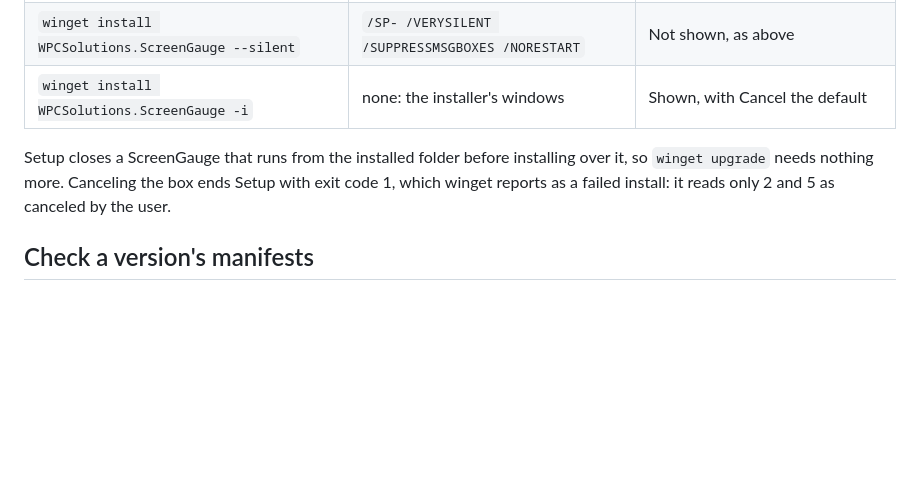
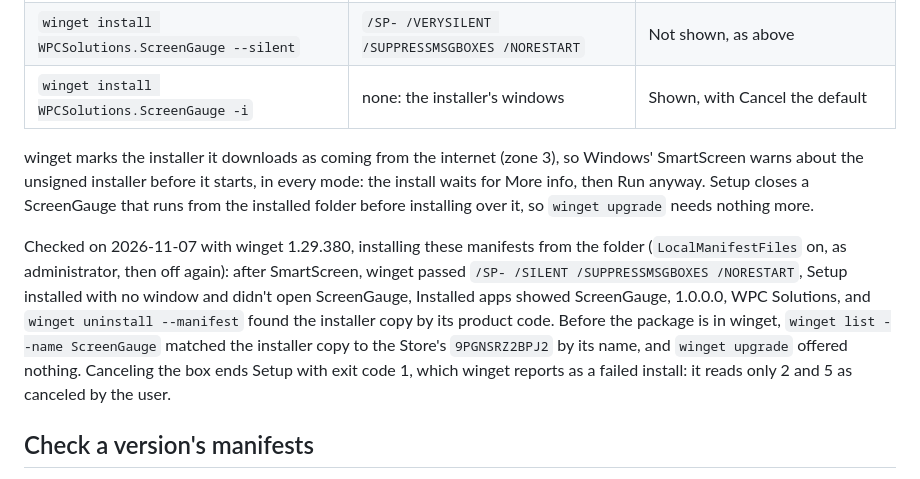
Before and after one commit to carreirodev/screengauge, a Markdown page: packaging/winget/README.md, the part around the change. Drawn GitHub-style; blank space fills up the shorter version.

Commit message:
Say that SmartScreen warns about the installer through winget too, as checked on this PC (WPC-396)
Co-Authored-By: Claude Opus 5.5 <noreply@anthropic.com>
Claude-Session: https://claude.ai/code/session_01WzuQbF5GJB7c34vE9sCNf6

```diff
--- a/packaging/winget/README.md
+++ b/packaging/winget/README.md
@@ -34,8 +34,16 @@ winget passes Inno Setup's own switches (winget-cli's `ManifestCommon.cpp`):
 | `winget install WPCSolutions.ScreenGauge --silent` | `/SP- /VERYSILENT /SUPPRESSMSGBOXES /NORESTART` | Not shown, as above |
 | `winget install WPCSolutions.ScreenGauge -i` | none: the installer's windows | Shown, with Cancel the default |
 
-Setup closes a ScreenGauge that runs from the installed folder before installing over it, so `winget upgrade` needs
-nothing more. Canceling the box ends Setup with exit code 1, which winget reports as a failed install: it reads only 2
+winget marks the installer it downloads as coming from the internet (zone 3), so Windows' SmartScreen warns about the
+unsigned installer before it starts, in every mode: the install waits for More info, then Run anyway. Setup closes a
+ScreenGauge that runs from the installed folder before installing over it, so `winget upgrade` needs nothing more.
+
+Checked on 2026-11-07 with winget 1.29.380, installing these manifests from the folder (`LocalManifestFiles` on, as
+administrator, then off again): after SmartScreen, winget passed `/SP- /SILENT /SUPPRESSMSGBOXES /NORESTART`, Setup
+installed with no window and didn't open ScreenGauge, Installed apps showed ScreenGauge, 1.0.0.0, WPC Solutions, and
+`winget uninstall --manifest` found the installer copy by its product code. Before the package is in winget,
+`winget list --name ScreenGauge` matched the installer copy to the Store's `9PGNSRZ2BPJ2` by its name, and
+`winget upgrade` offered nothing. Canceling the box ends Setup with exit code 1, which winget reports as a failed install: it reads only 2
 and 5 as canceled by the user.
 
 ## Check a version's manifests
```
Also changed, not shown: README.md (+1 -1 lines), README.pt-BR.md (+1 -1 lines).
